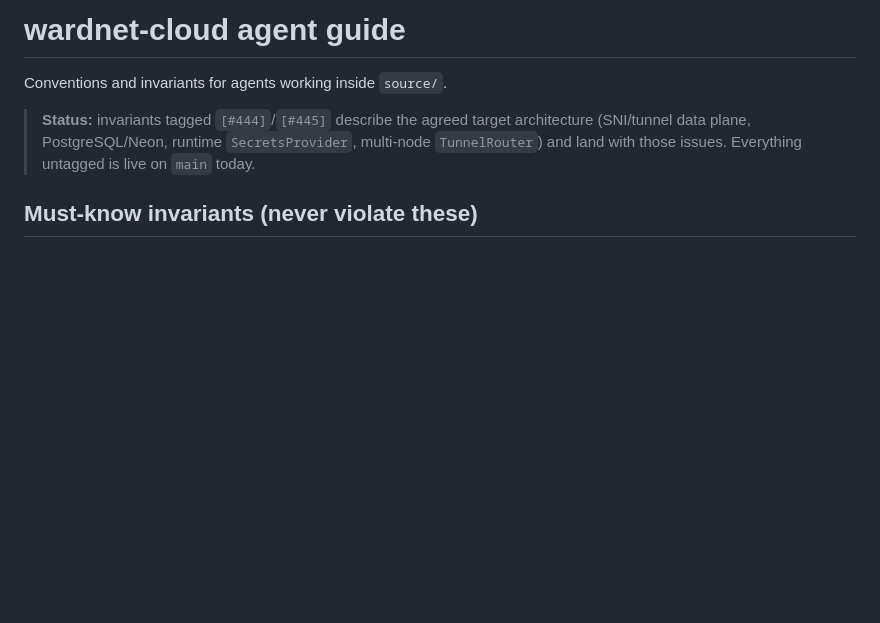
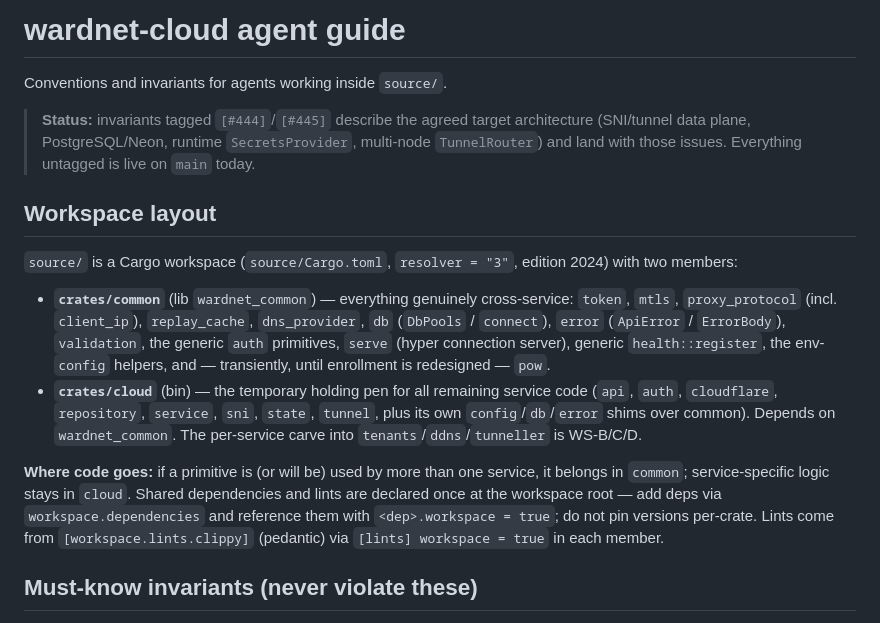
Before and after one commit to wardnet/wardnet-cloud, a Markdown page: source/AGENTS.md, the part around one of its changes. Rendered like a GitHub page; blank space fills up the shorter version.

```diff
--- a/source/AGENTS.md
+++ b/source/AGENTS.md
@@ -5,6 +5,26 @@ Conventions and invariants for agents working inside `source/`.
 > **Status:** invariants tagged `[#444]`/`[#445]` describe the agreed target architecture (SNI/tunnel
 > data plane, PostgreSQL/Neon, runtime `SecretsProvider`, multi-node `TunnelRouter`) and land with those
 > issues. Everything untagged is live on `main` today.
+
+## Workspace layout
+
+`source/` is a Cargo workspace (`source/Cargo.toml`, `resolver = "3"`, edition 2024) with two members:
+
+- **`crates/common`** (lib `wardnet_common`) — everything genuinely cross-service: `token`, `mtls`,
+  `proxy_protocol` (incl. `client_ip`), `replay_cache`, `dns_provider`, `db` (`DbPools` / `connect`),
+  `error` (`ApiError` / `ErrorBody`), `validation`, the generic `auth` primitives, `serve` (hyper
+  connection server), generic `health::register`, the env-`config` helpers, and — transiently, until
+  enrollment is redesigned — `pow`.
+- **`crates/cloud`** (bin) — the temporary holding pen for all remaining service code (`api`, `auth`,
+  `cloudflare`, `repository`, `service`, `sni`, `state`, `tunnel`, plus its own `config`/`db`/`error`
+  shims over common). Depends on `wardnet_common`. The per-service carve into `tenants`/`ddns`/`tunneller`
+  is WS-B/C/D.
+
+**Where code goes:** if a primitive is (or will be) used by more than one service, it belongs in
+`common`; service-specific logic stays in `cloud`. Shared dependencies and lints are declared once at the
+workspace root — add deps via `workspace.dependencies` and reference them with `<dep>.workspace = true`;
+do not pin versions per-crate. Lints come from `[workspace.lints.clippy]` (pedantic) via
+`[lints] workspace = true` in each member.
 
 ## Must-know invariants (never violate these)
 
```
Also changed, not shown: other parts of source/AGENTS.md (+34 -32 lines).
